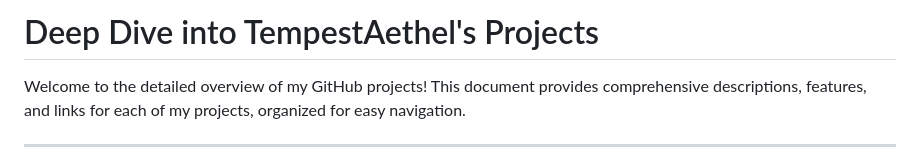
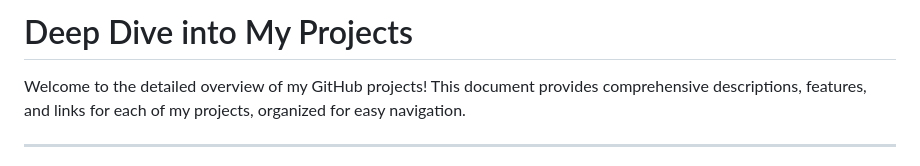
Before and after one commit to TempestAethel/Tempestaethel.github.io, a Markdown page: DeepDive.md, the part around the change. GitHub-like rendering.

```diff
--- a/DeepDive.md
+++ b/DeepDive.md
@@ -1,4 +1,4 @@
-# Deep Dive into TempestAethel's Projects
+# Deep Dive into My Projects
 
 Welcome to the detailed overview of my GitHub projects! This document provides comprehensive descriptions, features, and links for each of my projects, organized for easy navigation.
 
```
